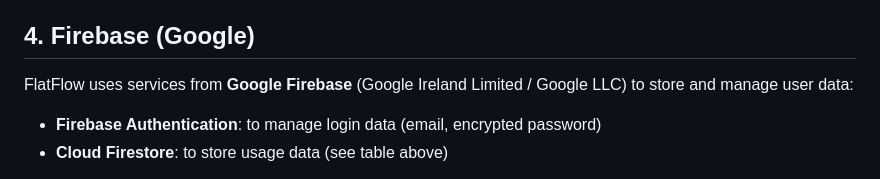
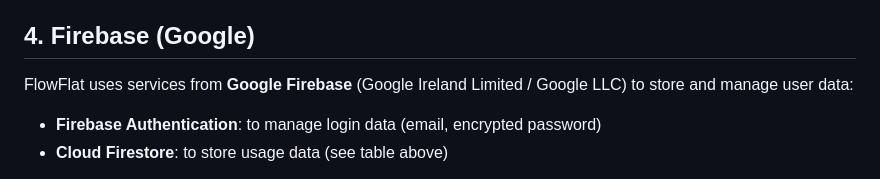
Before and after one commit to theahuerkamp-cyber/flatflow-legal, a Markdown page: privacy-policy.md, the part around the change. GitHub-like rendering.

```diff
--- a/privacy-policy.md
+++ b/privacy-policy.md
@@ -34,7 +34,7 @@ This data is only shared within the respective household (defined via a househol
 
 ## 4. Firebase (Google)
 
-FlatFlow uses services from **Google Firebase** (Google Ireland Limited / Google LLC) to store and manage user data:
+FlowFlat uses services from **Google Firebase** (Google Ireland Limited / Google LLC) to store and manage user data:
 
 - **Firebase Authentication**: to manage login data (email, encrypted password)
 - **Cloud Firestore**: to store usage data (see table above)
```
